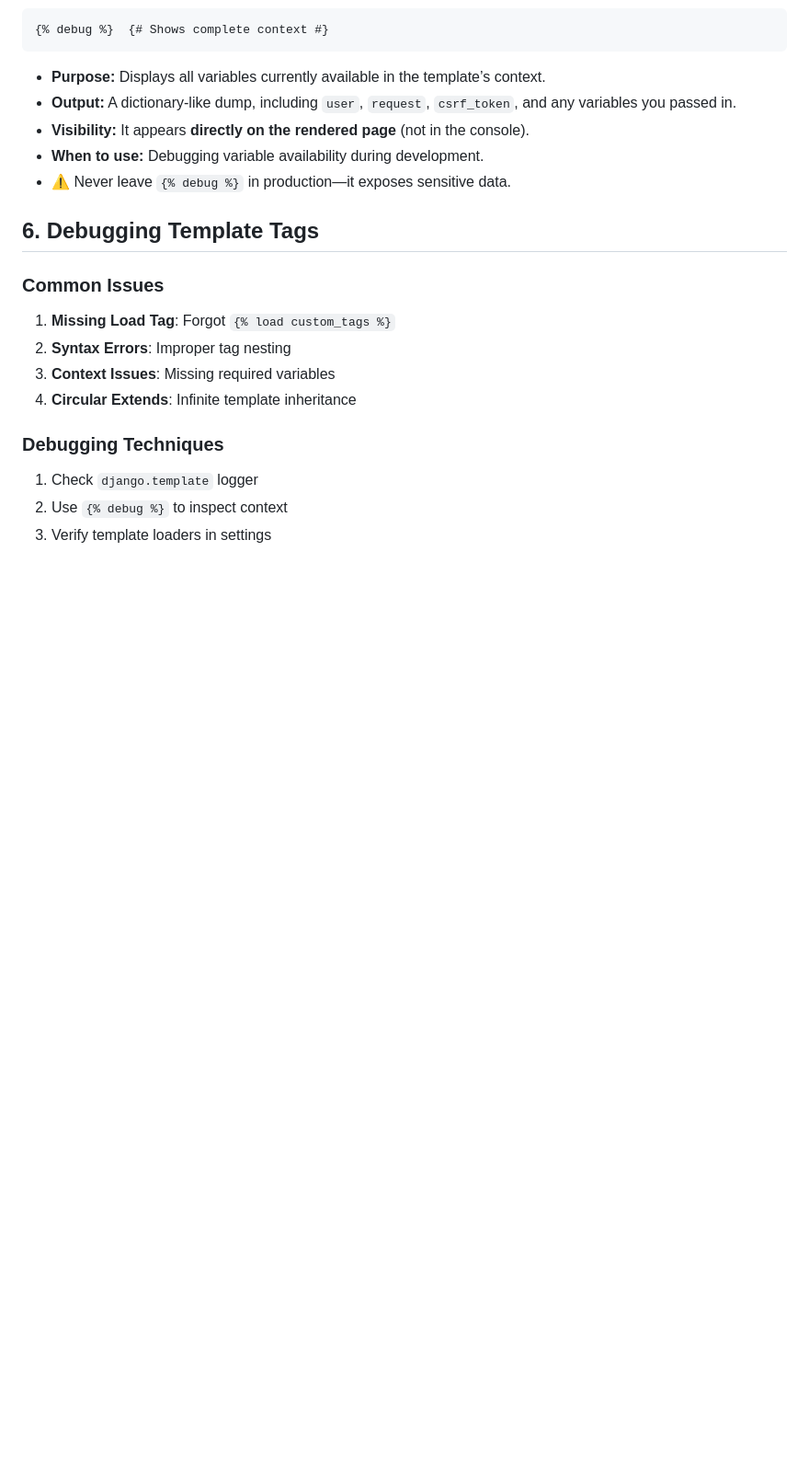
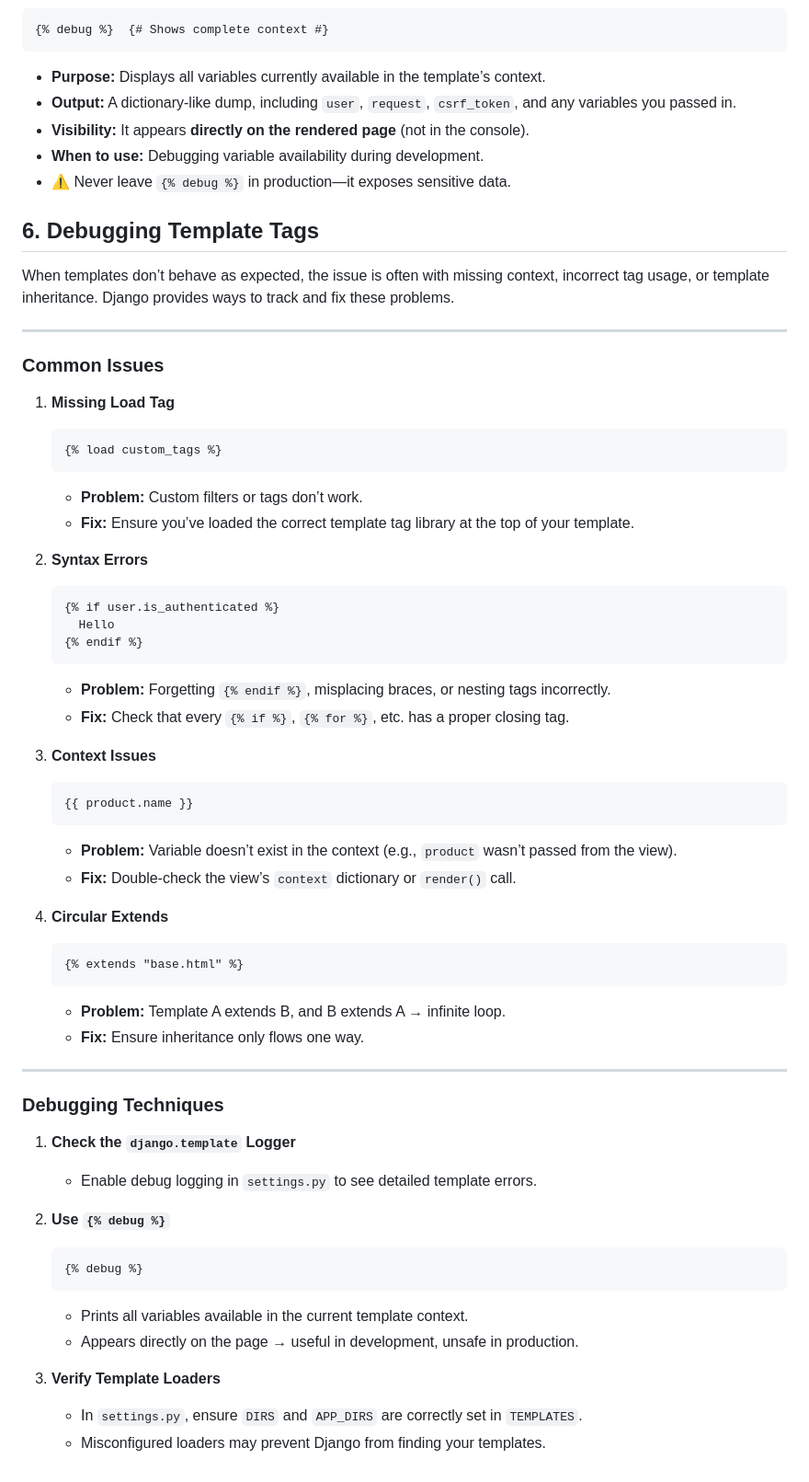
Before and after one commit to BTU-Women-in-AI-Python-course-2025/python_lecture_12, a Markdown page: Additional resources/template_tags.md, the part around the change. Shown: that part at 92% size. Rendered like a GitHub page; blank space fills up the shorter version.

````diff
--- a/Additional resources/template_tags.md
+++ b/Additional resources/template_tags.md
@@ -180,13 +180,68 @@ These tags don’t control structure or URLs but serve **specific purposes** lik
 
 ## 6. Debugging Template Tags
 
-### Common Issues
-1. **Missing Load Tag**: Forgot `{% load custom_tags %}`
-2. **Syntax Errors**: Improper tag nesting
-3. **Context Issues**: Missing required variables
-4. **Circular Extends**: Infinite template inheritance
+When templates don’t behave as expected, the issue is often with missing context, incorrect tag usage, or template inheritance. Django provides ways to track and fix these problems.
 
-### Debugging Techniques
-1. Check `django.template` logger
-2. Use `{% debug %}` to inspect context
-3. Verify template loaders in settings
+---
+
+### **Common Issues**
+
+1. **Missing Load Tag**
+
+   ```django
+   {% load custom_tags %}
+   ```
+
+   * **Problem:** Custom filters or tags don’t work.
+   * **Fix:** Ensure you’ve loaded the correct template tag library at the top of your template.
+
+2. **Syntax Errors**
+
+   ```django
+   {% if user.is_authenticated %}
+     Hello
+   {% endif %}
+   ```
+
+   * **Problem:** Forgetting `{% endif %}`, misplacing braces, or nesting tags incorrectly.
+   * **Fix:** Check that every `{% if %}`, `{% for %}`, etc. has a proper closing tag.
+
+3. **Context Issues**
+
+   ```django
+   {{ product.name }}
+   ```
+
+   * **Problem:** Variable doesn’t exist in the context (e.g., `product` wasn’t passed from the view).
+   * **Fix:** Double-check the view’s `context` dictionary or `render()` call.
+
+4. **Circular Extends**
+
+   ```django
+   {% extends "base.html" %}
+   ```
+
+   * **Problem:** Template A extends B, and B extends A → infinite loop.
+   * **Fix:** Ensure inheritance only flows one way.
+
+---
+
+### **Debugging Techniques**
+
+1. **Check the `django.template` Logger**
+
+   * Enable debug logging in `settings.py` to see detailed template errors.
+
+2. **Use `{% debug %}`**
+
+   ```django
+   {% debug %}
+   ```
+
+   * Prints all variables available in the current template context.
+   * Appears directly on the page → useful in development, unsafe in production.
+
+3. **Verify Template Loaders**
+
+   * In `settings.py`, ensure `DIRS` and `APP_DIRS` are correctly set in `TEMPLATES`.
+   * Misconfigured loaders may prevent Django from finding your templates.
````
